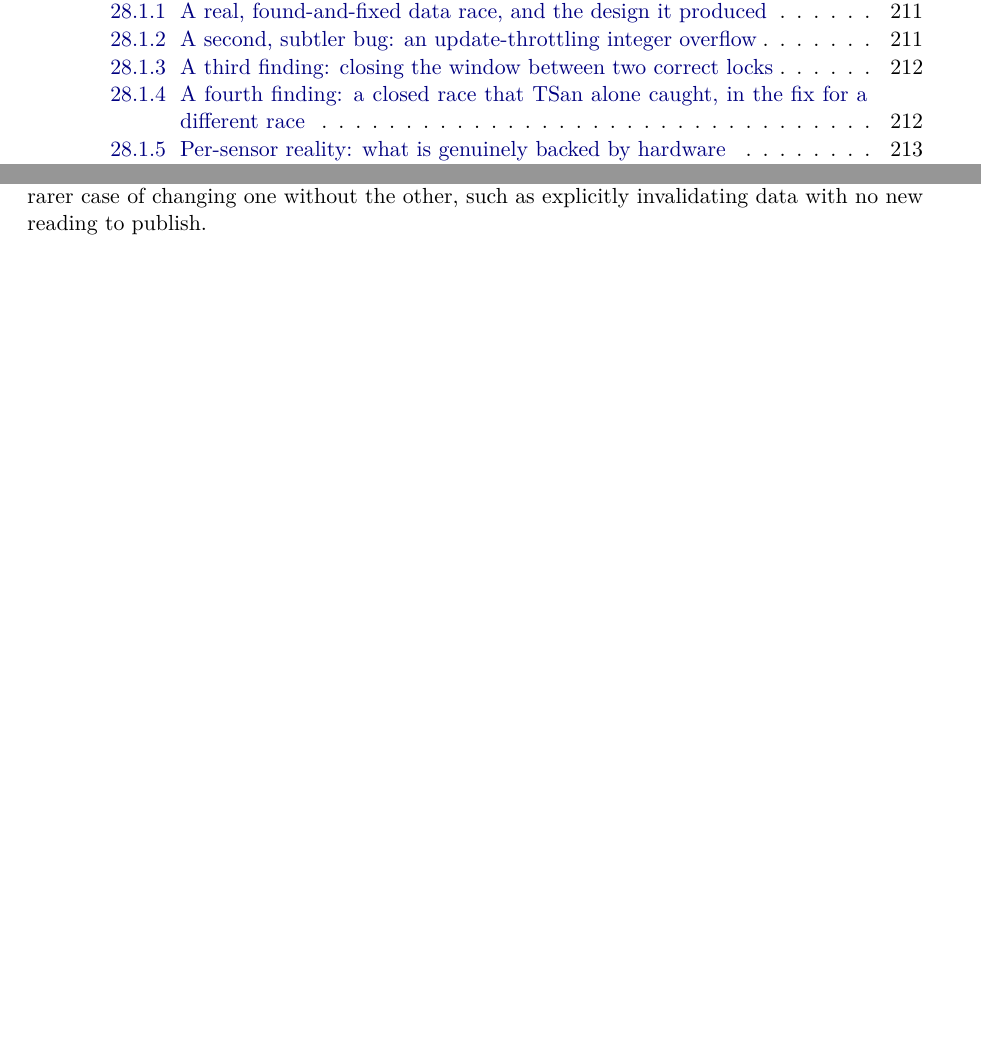
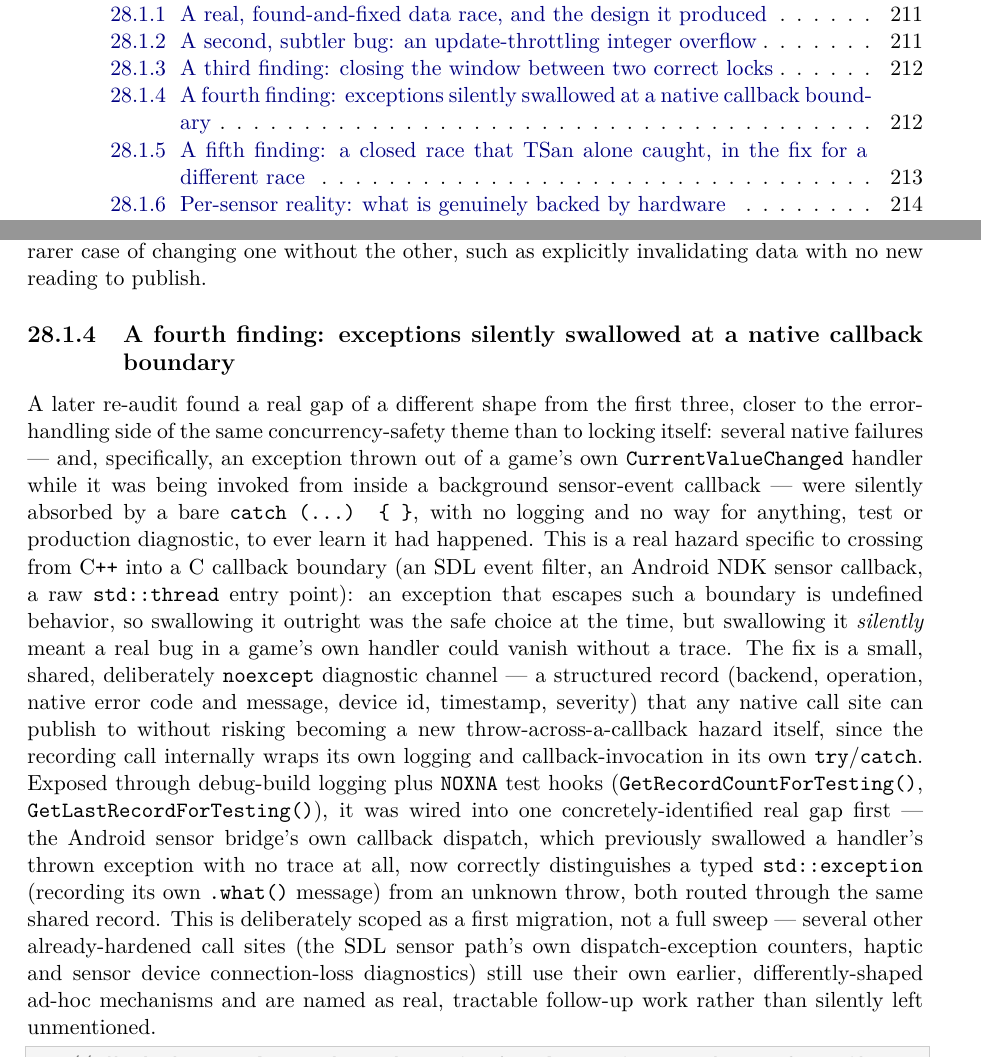
Before and after one commit to openeggbert/cna-bible, a LaTeX thesis (latex/book/main.tex, which reads latex/book/chapters/part5-input-audio-net/ch28-devices-sensors.tex): two parts of pages 13 and 230 of 365, joined at a grey line, cut so that both start at the same text, the shorter picture padded with empty space. Compiled offline with pdfLaTeX.

Commit message:
Chapter 28 (Devices and Sensors): sixth pass — a fourth concurrency finding, native callback exceptions
Mined plan_devices.md's DEVPERF-005 (dated 2026-07-18) for a real
finding of a different shape than the existing three: native
failures, including an exception thrown from inside a game's own
CurrentValueChanged handler mid-callback, were silently swallowed by
a bare catch (...) {} with no trace. Fixed with a shared, deliberately
noexcept diagnostic channel safe to call from a C callback boundary.
Renumbered the existing LIFE-001 finding to fifth to keep physical
document order correct.

Pending batch verification (CLAUDE.md, 2026-07-21 batched policy).

```diff
--- a/latex/book/chapters/part5-input-audio-net/ch28-devices-sensors.tex
+++ b/latex/book/chapters/part5-input-audio-net/ch28-devices-sensors.tex
@@ -66,6 +66,34 @@ prior state or the fully updated state, never a mix of the two --- the separate
 available only for the rarer case of changing one without the other, such as explicitly
 invalidating data with no new reading to publish.
 
+\subsection{A fourth finding: exceptions silently swallowed at a native callback boundary}
+
+A later re-audit found a real gap of a different shape from the first three, closer to the
+error-handling side of the same concurrency-safety theme than to locking itself: several
+native failures --- and, specifically, an exception thrown out of a game's own
+\texttt{CurrentValueChanged} handler while it was being invoked from inside a background
+sensor-event callback --- were silently absorbed by a bare \texttt{catch (\ldots{}) \{ \}}, with
+no logging and no way for anything, test or production diagnostic, to ever learn it had
+happened. This is a real hazard specific to crossing from C\texttt{++} into a C callback
+boundary (an SDL event filter, an Android NDK sensor callback, a raw \texttt{std::thread} entry
+point): an exception that escapes such a boundary is undefined behavior, so swallowing it
+outright was the safe choice at the time, but swallowing it \emph{silently} meant a real bug in
+a game's own handler could vanish without a trace. The fix is a small, shared, deliberately
+\texttt{noexcept} diagnostic channel --- a structured record (backend, operation, native
+error code and message, device id, timestamp, severity) that any native call site can publish
+to without risking becoming a new throw-across-a-callback hazard itself, since the recording
+call internally wraps its own logging and callback-invocation in its own \texttt{try}/%
+\texttt{catch}. Exposed through debug-build logging plus \texttt{NOXNA} test hooks
+(\texttt{GetRecordCountForTesting()}, \texttt{GetLastRecordForTesting()}), it was wired into one
+concretely-identified real gap first --- the Android sensor bridge's own callback dispatch,
+which previously swallowed a handler's thrown exception with no trace at all, now correctly
+distinguishes a typed \texttt{std::exception} (recording its own \texttt{.what()} message) from
+an unknown throw, both routed through the same shared record. This is deliberately scoped as a
+first migration, not a full sweep --- several other already-hardened call sites (the SDL sensor
+path's own dispatch-exception counters, haptic and sensor device connection-loss diagnostics)
+still use their own earlier, differently-shaped ad-hoc mechanisms and are named as real,
+tractable follow-up work rather than silently left unmentioned.
+
 \begin{lstlisting}
 // Worked example: subscribing to Accelerometer readings from the game
 // thread while acknowledging the callback can legitimately arrive on
```
Also changed, not shown: PLAN.md (+1 -1 lines), latex/book/chapters/part5-input-audio-net/ch28-devices-sensors.tex (2 more changed lines).
